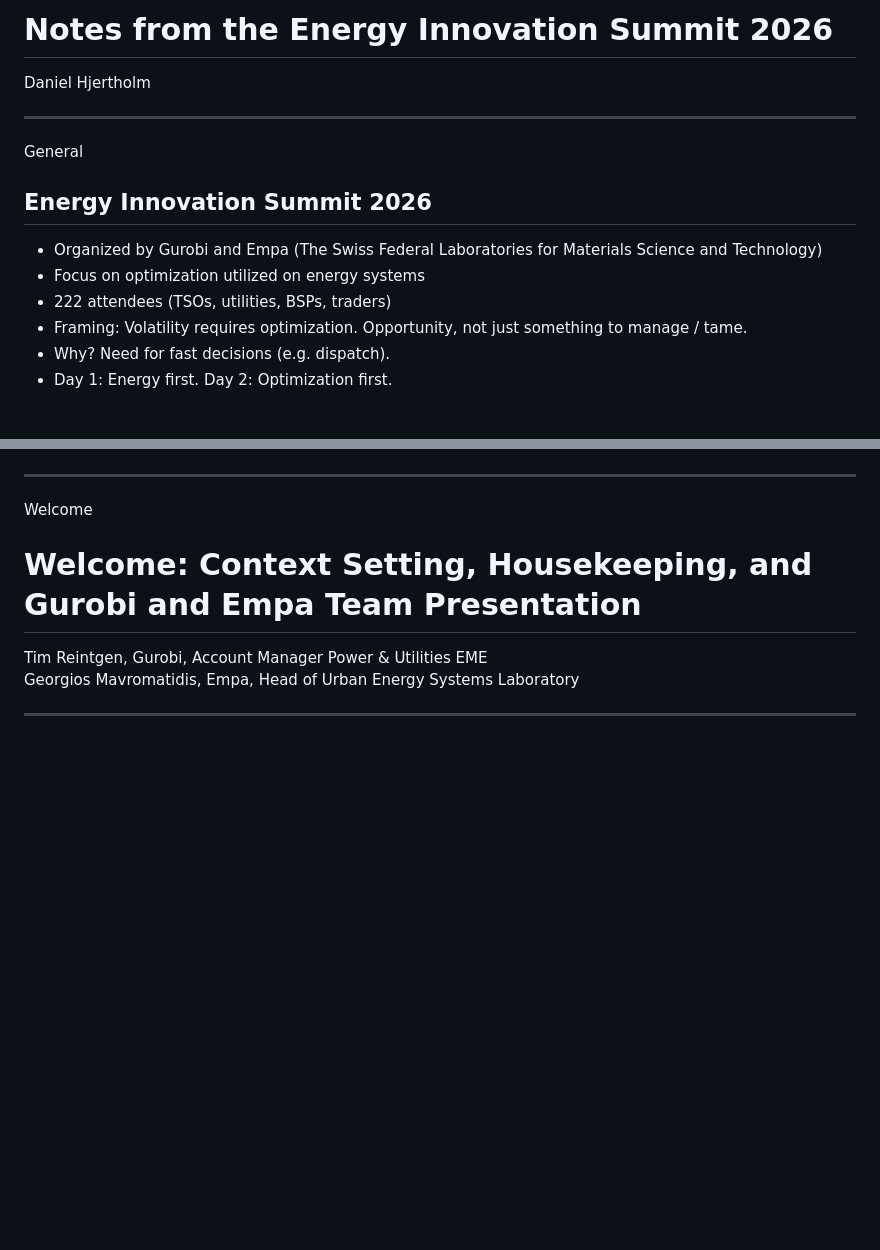
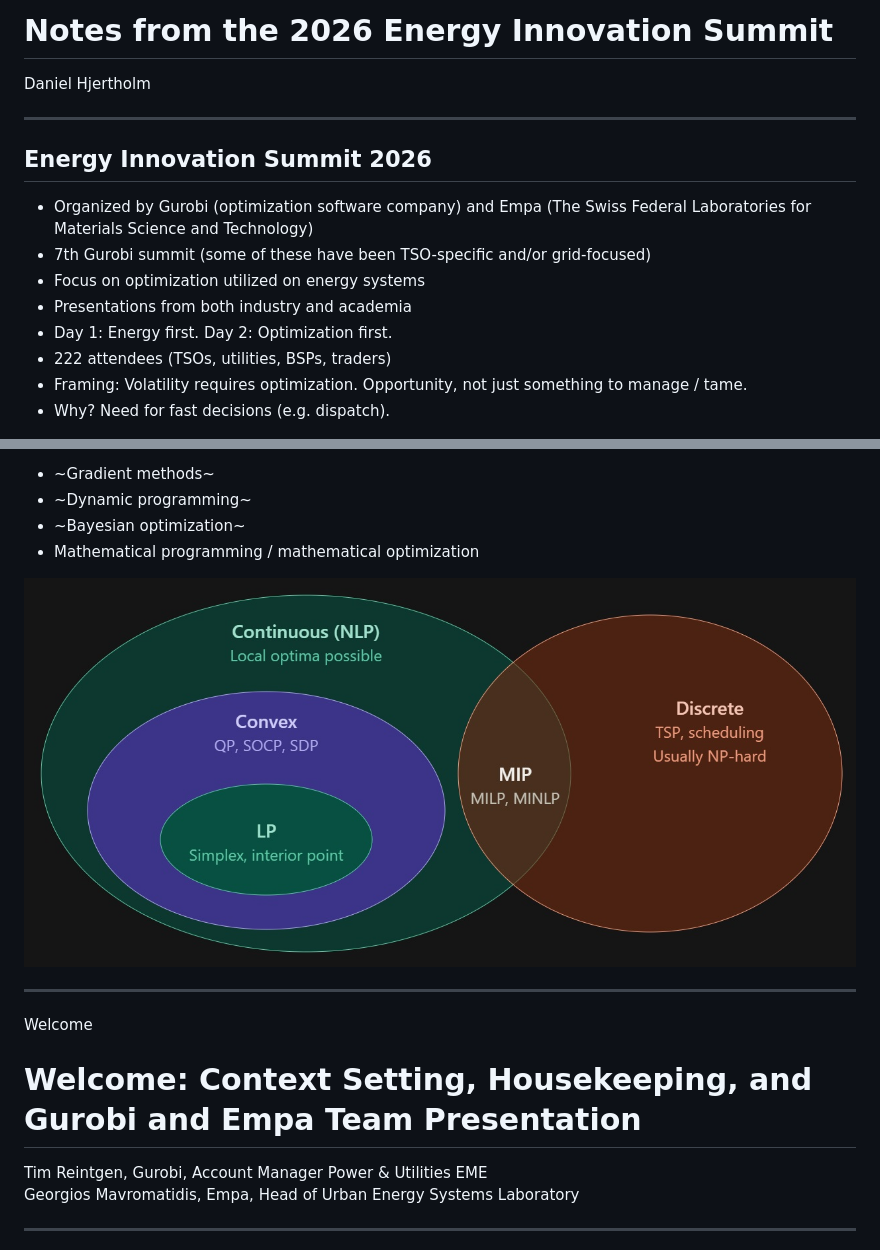
Before and after one commit to danhje/gurobi-empa-2026-energy-innovation-summit, a Markdown page: slides.md, 2 parts joined by grey strips. GitHub-like rendering; pictures changed too: assets/img/optimization.jpg (added); blank space fills up the shorter version.

Commit message:
Add optimization slide

```diff
--- a/slides.md
+++ b/slides.md
@@ -1,6 +1,6 @@
 <!-- .slide: class="title-slide" data-session="none" -->
 
-# Notes from the Energy Innovation Summit 2026
+# Notes from the 2026 Energy Innovation Summit
 
 <p class="subtitle">Daniel Hjertholm</p>
 
@@ -11,16 +11,18 @@
 <div class="cols cols-media cols-media-portrait">
 <div>
 
-<p class="eyebrow">General</p>
+<!-- <p class="eyebrow">General</p> -->
 
 ## Energy Innovation Summit 2026
 
-- Organized by Gurobi and Empa (The Swiss Federal Laboratories for Materials Science and Technology)
+- Organized by Gurobi (optimization software company) and Empa (The Swiss Federal Laboratories for Materials Science and Technology)
+- 7th Gurobi summit (some of these have been TSO-specific and/or grid-focused)
 - Focus on optimization utilized on energy systems
+- Presentations from both industry and academia
+- Day 1: Energy first. Day 2: Optimization first.
 - 222 attendees (TSOs, utilities, BSPs, traders)
 - Framing: Volatility requires optimization. Opportunity, not just something to manage / tame.
 - Why? Need for fast decisions (e.g. dispatch).
-- Day 1: Energy first. Day 2: Optimization first.
 
 </div>
 <div>
@@ -29,3 +46,13 @@
+- ~Gradient methods~
+- ~Dynamic programming~
+- ~Bayesian optimization~
+- Mathematical programming / mathematical optimization
+
+
+</div>
+<div>
+
+<img class="slide-image" src="assets/img/optimization.jpg" alt="Optimization venn diagram">
 
 </div>
 </div>
```
Also changed, not shown: other parts of slides.md (+15 -0 lines).
